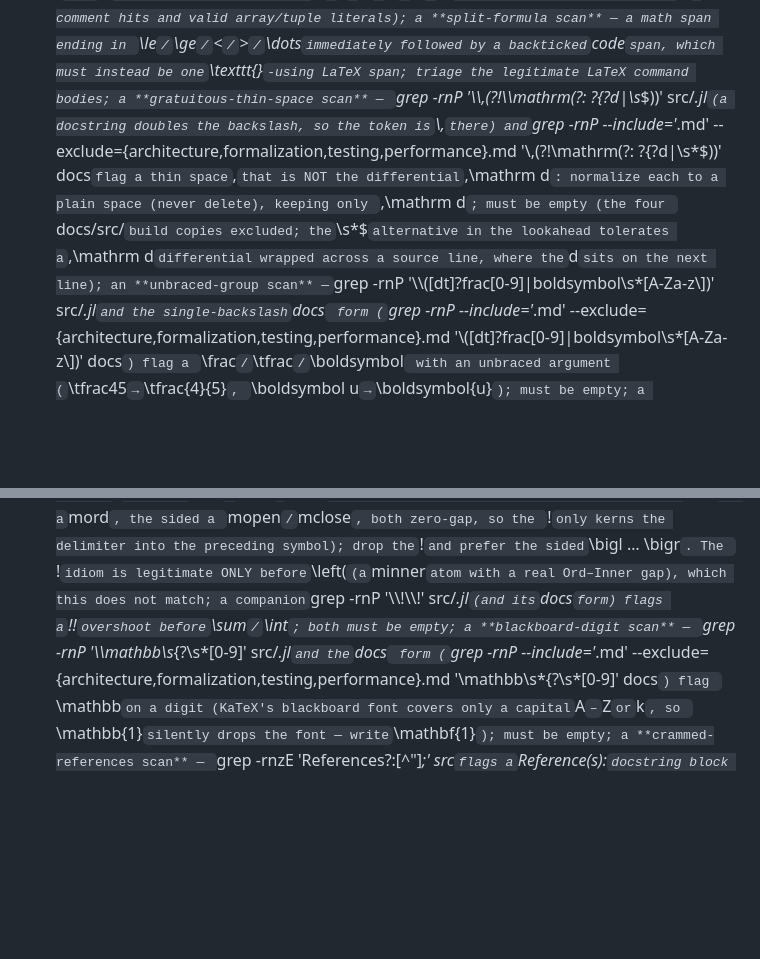
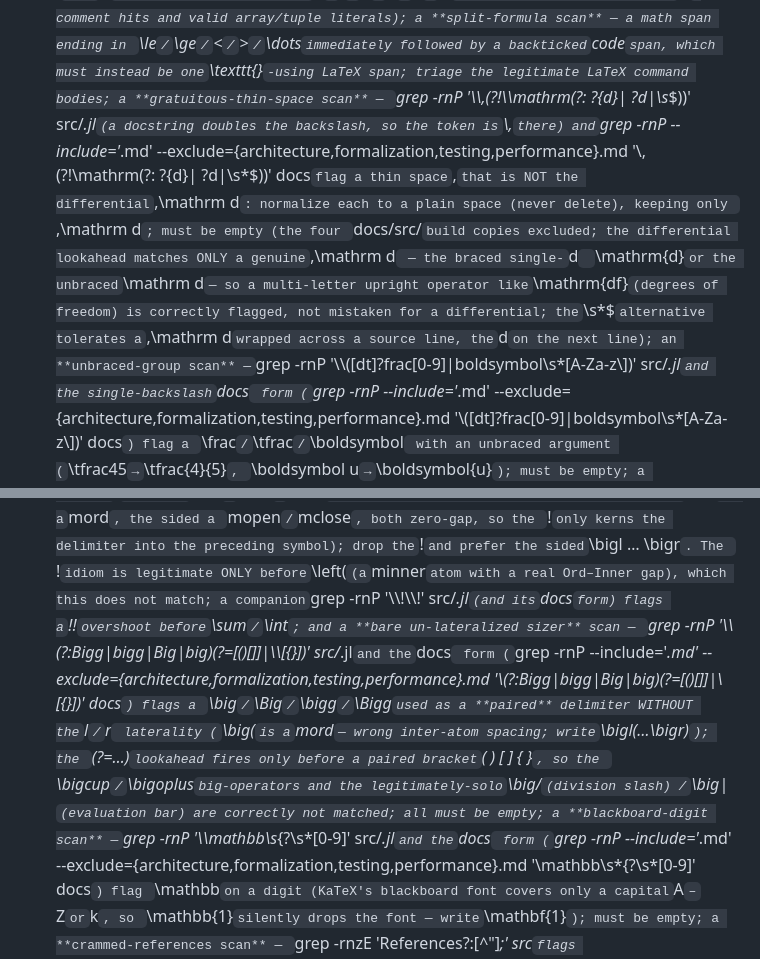
Before and after one commit to GrigorySarnitsky/GBGStreamingStatistics.jl, a Markdown page: .claude/commands/check-docs.md, 2 parts joined by grey strips. GitHub-like rendering; blank space fills up the shorter version.

Commit message:
tooling: close the two /check-docs scan blind spots the panel exposed
The consistency panel caught two LaTeX-idiom defects the deterministic scans
missed — a bare un-lateralized \big( and a gratuitous \, before \mathrm{df}.
Extend the scans so a grep catches the class from now on:

- big-delimiter scan: add a bare-un-lateralized-sizer companion —
  \big/\Big/\bigg/\Bigg used as a PAIRED delimiter without the l/r laterality
  (\big( is a mord with wrong inter-atom spacing; write \bigl(…\bigr)). The
  lookahead fires only before a paired bracket ( ) [ ] \{ \}, so \bigcup /
  \bigoplus and the legitimately-solo \big/ (division) / \big| (evaluation) are
  not matched.
- thin-space scan: tighten the differential lookahead to (?: ?\{d\}| ?d|\s*$) so
  it matches only a genuine \,\mathrm d (braced single-d \mathrm{d} or unbraced
  \mathrm d) — a multi-letter upright operator like \mathrm{df} is now flagged,
  not mistaken for a differential.

Both verified empty on the cleaned tree and firing on planted violations; the
differential forms (\mathrm{d}x, \mathrm dx, \mathrm d\beta) correctly pass.

Co-Authored-By: Claude Opus 4.8 <noreply@anthropic.com>
Claude-Session: https://claude.ai/code/session_01D5rA6yMBv8xg65Q1vofyKV

```diff
--- a/.claude/commands/check-docs.md
+++ b/.claude/commands/check-docs.md
@@ -116,13 +116,15 @@ definitions; this command runs all of them.
   backtick span (drop `#`-comment hits and valid array/tuple literals); a **split-formula scan** — a
   math span ending in `\le`/`\ge`/`<`/`>`/`\dots` immediately followed by a backticked `code` span,
   which must instead be one `\texttt{}`-using LaTeX span; triage the legitimate LaTeX command bodies; a
-  **gratuitous-thin-space scan** — `grep -rnP '\\\\,(?!\\\\mathrm(?: ?\{?d|\s*$))' src/*.jl` (a docstring
+  **gratuitous-thin-space scan** — `grep -rnP '\\\\,(?!\\\\mathrm(?: ?\{d\}| ?d|\s*$))' src/*.jl` (a docstring
   doubles the backslash, so the token is `\\,` there) and `grep -rnP --include='*.md'
-  --exclude={architecture,formalization,testing,performance}.md '\\,(?!\\mathrm(?: ?\{?d|\s*$))' docs` flag
+  --exclude={architecture,formalization,testing,performance}.md '\\,(?!\\mathrm(?: ?\{d\}| ?d|\s*$))' docs` flag
   a thin space `\,` that is NOT the differential `\,\mathrm d`: normalize each to a plain space (never
   delete), keeping only `\,\mathrm d`; must be empty (the four `docs/src/` build copies excluded; the
-  `\s*$` alternative in the lookahead tolerates a `\,\mathrm d` differential wrapped across a source line,
-  where the `d` sits on the next line); an
+  differential lookahead matches ONLY a genuine `\,\mathrm d` — the braced single-`d` `\mathrm{d}` or the
+  unbraced `\mathrm d` — so a multi-letter upright operator like `\mathrm{df}` (degrees of freedom) is
+  correctly flagged, not mistaken for a differential; the `\s*$` alternative tolerates a `\,\mathrm d`
+  wrapped across a source line, the `d` on the next line); an
   **unbraced-group scan** — `grep -rnP '\\\\([dt]?frac[0-9]|boldsymbol\s*[A-Za-z\\])' src/*.jl` and the
   single-backslash `docs` form (`grep -rnP --include='*.md'
   --exclude={architecture,formalization,testing,performance}.md '\\([dt]?frac[0-9]|boldsymbol\s*[A-Za-z\\])'
@@ -145,8 +147,15 @@ definitions; this command runs all of them.
   `mord`, the sided a `mopen`/`mclose`, both zero-gap, so the `\!` only kerns the delimiter into the
   preceding symbol); drop the `\!` and prefer the sided `\bigl … \bigr`. The `\!` idiom is legitimate ONLY
   before `\left(` (a `minner` atom with a real Ord–Inner gap), which this does not match; a companion `grep
-  -rnP '\\\\!\\\\!' src/*.jl` (and its `docs` form) flags a `\!\!` overshoot before `\sum`/`\int`; both must
-  be empty; a
+  -rnP '\\\\!\\\\!' src/*.jl` (and its `docs` form) flags a `\!\!` overshoot before `\sum`/`\int`; and a
+  **bare un-lateralized sizer** scan — `grep -rnP '\\\\(?:Bigg|bigg|Big|big)(?=[()\[\]]|\\\\[{}])'
+  src/*.jl` and the `docs` form (`grep -rnP --include='*.md'
+  --exclude={architecture,formalization,testing,performance}.md
+  '\\(?:Bigg|bigg|Big|big)(?=[()\[\]]|\\[{}])' docs`) flags a `\big`/`\Big`/`\bigg`/`\Bigg` used as a
+  **paired** delimiter WITHOUT the `l`/`r` laterality (`\big(` is a `mord` — wrong inter-atom spacing;
+  write `\bigl(…\bigr)`); the `(?=…)` lookahead fires only before a paired bracket `( ) [ ] \{ \}`, so the
+  `\bigcup`/`\bigoplus` big-operators and the legitimately-solo `\big/` (division slash) / `\big|`
+  (evaluation bar) are correctly not matched; all must be empty; a
   **blackboard-digit scan** — `grep -rnP '\\\\mathbb\s*\{?\s*[0-9]' src/*.jl` and the `docs` form (`grep
   -rnP --include='*.md' --exclude={architecture,formalization,testing,performance}.md
   '\\mathbb\s*\{?\s*[0-9]' docs`) flag `\mathbb` on a digit (KaTeX's blackboard font covers only a capital
```
